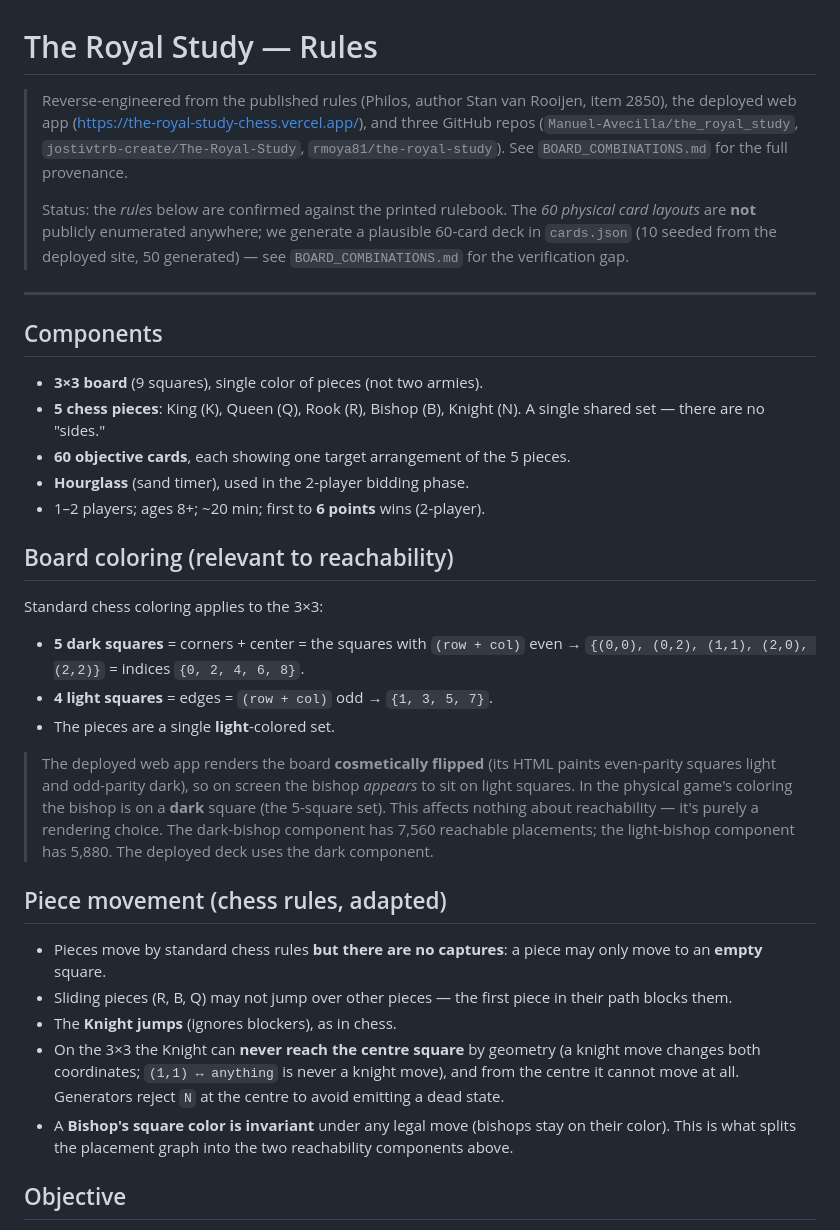
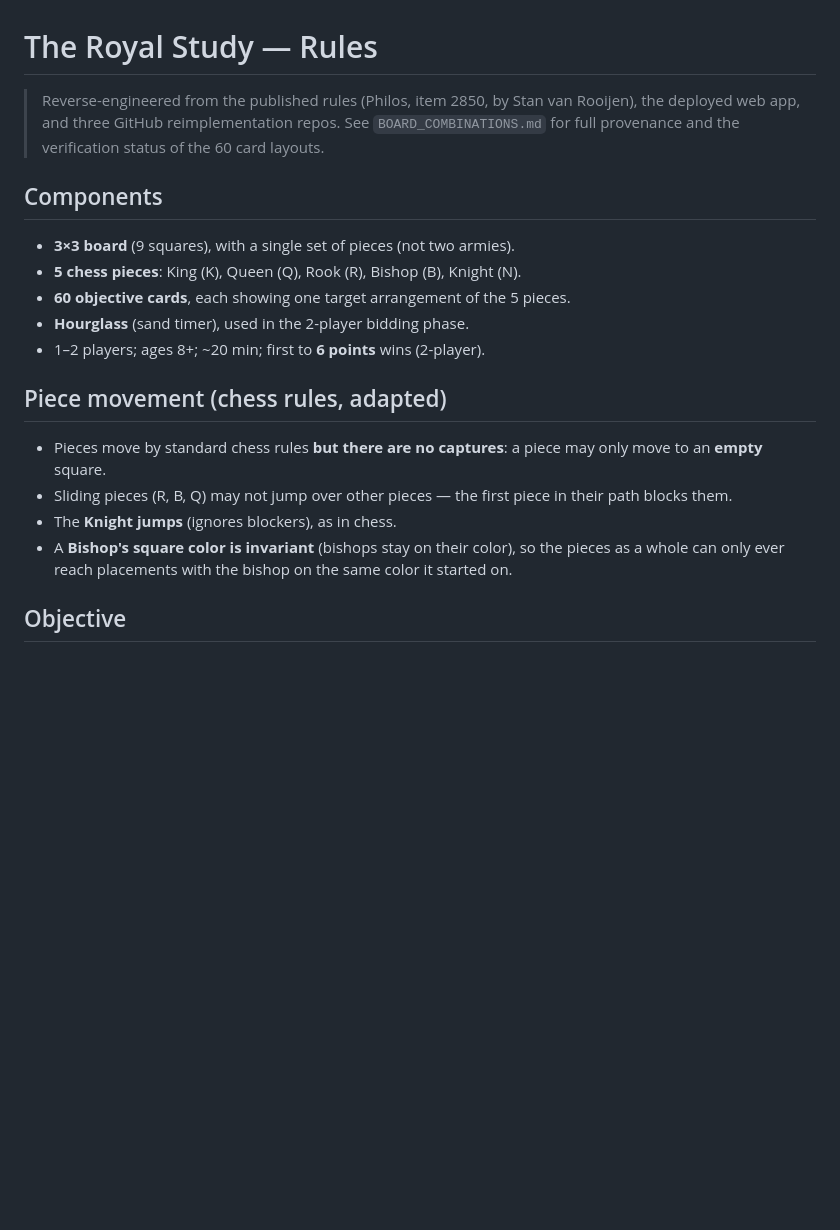
Before and after one commit to JosePedroDias/the-royal-study, a Markdown page: RULES.md, the part around one of its changes. Rendered like a GitHub page; blank space fills up the shorter version.

```diff
--- a/RULES.md
+++ b/RULES.md
@@ -1,44 +1,17 @@
 # The Royal Study — Rules
 
-> Reverse-engineered from the published rules (Philos, author Stan van Rooijen,
-> item 2850), the deployed web app
-> (<https://the-royal-study-chess.vercel.app/>), and three GitHub repos
-> (`Manuel-Avecilla/the_royal_study`, `jostivtrb-create/The-Royal-Study`,
-> `rmoya81/the-royal-study`). See `BOARD_COMBINATIONS.md` for the full provenance.
->
-> Status: the *rules* below are confirmed against the printed rulebook. The
-> *60 physical card layouts* are **not** publicly enumerated anywhere; we
-> generate a plausible 60-card deck in `cards.json` (10 seeded from the
-> deployed site, 50 generated) — see `BOARD_COMBINATIONS.md` for the
-> verification gap.
-
----
+> Reverse-engineered from the published rules (Philos, item 2850, by Stan
+> van Rooijen), the deployed web app, and three GitHub reimplementation
+> repos. See `BOARD_COMBINATIONS.md` for full provenance and the verification
+> status of the 60 card layouts.
 
 ## Components
 
-- **3×3 board** (9 squares), single color of pieces (not two armies).
+- **3×3 board** (9 squares), with a single set of pieces (not two armies).
 - **5 chess pieces**: King (K), Queen (Q), Rook (R), Bishop (B), Knight (N).
-  A single shared set — there are no "sides."
 - **60 objective cards**, each showing one target arrangement of the 5 pieces.
 - **Hourglass** (sand timer), used in the 2-player bidding phase.
 - 1–2 players; ages 8+; ~20 min; first to **6 points** wins (2-player).
-
-## Board coloring (relevant to reachability)
-
-Standard chess coloring applies to the 3×3:
-
-- **5 dark squares** = corners + center = the squares with `(row + col)` even
-  → `{(0,0), (0,2), (1,1), (2,0), (2,2)}` = indices `{0, 2, 4, 6, 8}`.
-- **4 light squares** = edges = `(row + col)` odd → `{1, 3, 5, 7}`.
-- The pieces are a single **light**-colored set.
-
-> The deployed web app renders the board **cosmetically flipped** (its HTML
-> paints even-parity squares light and odd-parity dark), so on screen the
-> bishop *appears* to sit on light squares. In the physical game's coloring
-> the bishop is on a **dark** square (the 5-square set). This affects nothing
-> about reachability — it's purely a rendering choice. The dark-bishop
-> component has 7,560 reachable placements; the light-bishop component has
-> 5,880. The deployed deck uses the dark component.
 
 ## Piece movement (chess rules, adapted)
 
@@ -47,13 +20,9 @@ Standard chess coloring applies to the 3×3:
 - Sliding pieces (R, B, Q) may not jump over other pieces — the first piece
   in their path blocks them.
 - The **Knight jumps** (ignores blockers), as in chess.
-- On the 3×3 the Knight can **never reach the centre square** by geometry
-  (a knight move changes both coordinates; `(1,1) ↔ anything` is never a
-  knight move), and from the centre it cannot move at all. Generators reject
-  `N` at the centre to avoid emitting a dead state.
-- A **Bishop's square color is invariant** under any legal move (bishops
-  stay on their color). This is what splits the placement graph into the two
-  reachability components above.
+- A **Bishop's square color is invariant** (bishops stay on their color), so
+  the pieces as a whole can only ever reach placements with the bishop on the
+  same color it started on.
 
 ## Objective
 
```
Also changed, not shown: other parts of RULES.md (+10 -38 lines), AGENTS.md (+129 -0 lines).
